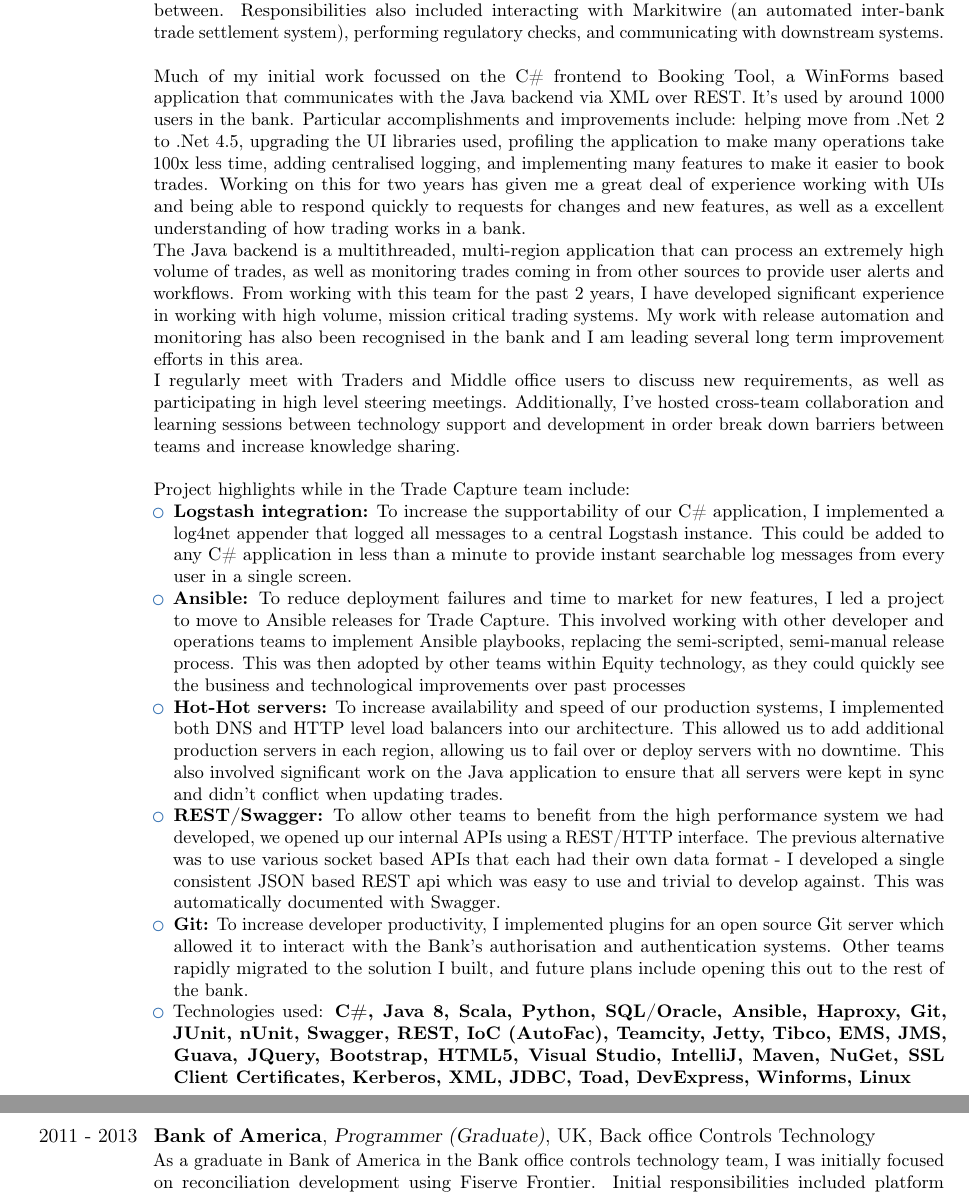
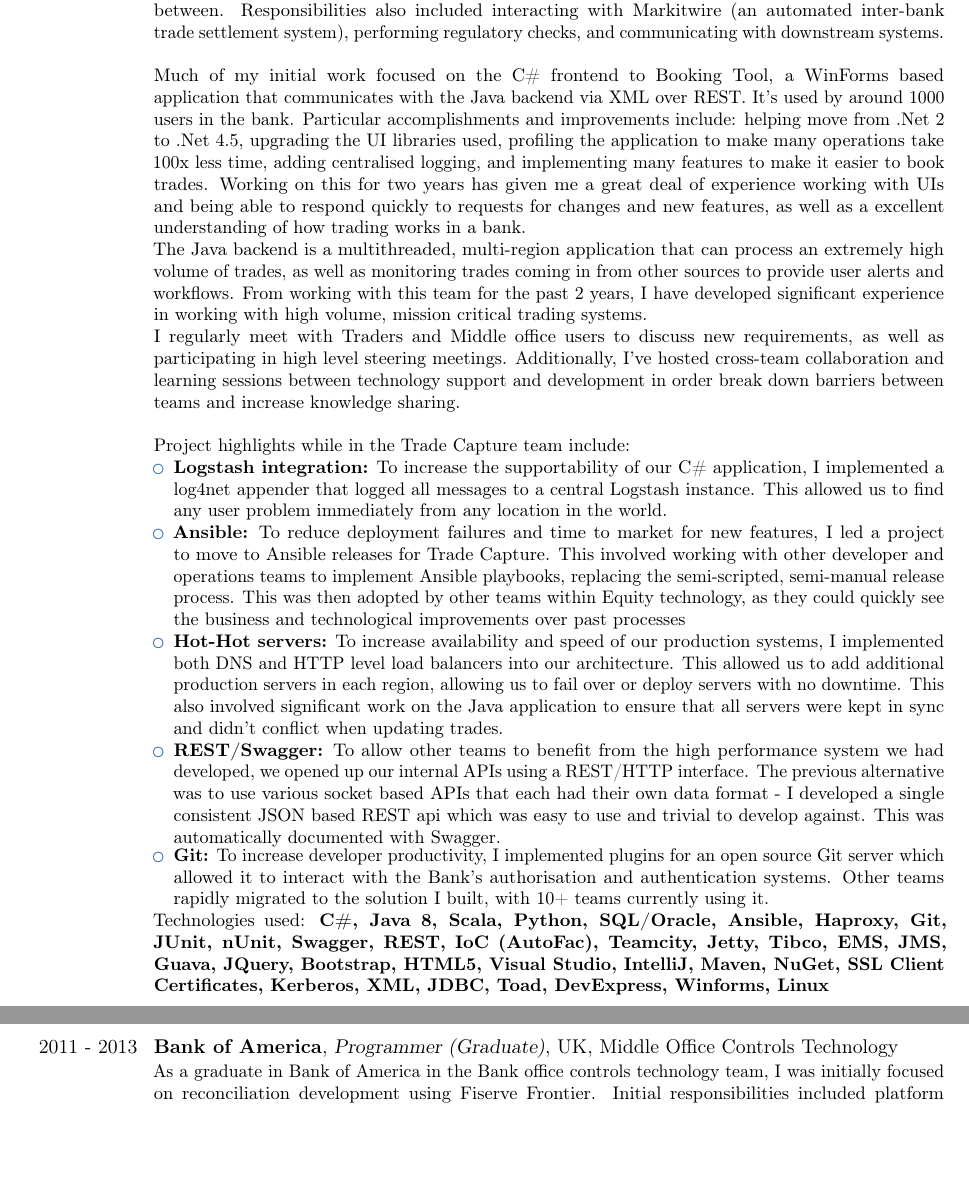
Before and after one commit to evolvedlight/curriculum-vitae, a LaTeX CV (cv2.tex): two parts of pages 2 and 3 of 4 before the commit and two parts of pages 1 and 2 of 3 after it, joined at a grey line, cut so that both start at the same text, the shorter picture padded with empty space. Compiled offline with pdfLaTeX.

Commit message:
Fixed everything

```diff
--- a/cv2.tex
+++ b/cv2.tex
@@ -120,21 +120,23 @@
 \section{Experience}
 \cventry{2013 - Current}{Bank of America}{Programmer (Assistant Vice President)}{UK}{Front Office Trade Capture}{
 I've been a key member of the Equity Trade Capture team since joining in 2013. The Equity Trade Capture team is responsible for developing Booking Tool, a complex application used to manage the initial trade booking and workflow. I worked on all parts of the application, spanning from the C\# frontend to the Java backend and release scripts, and everything inbetween. Responsibilities also included interacting with Markitwire (an automated inter-bank trade settlement system), performing regulatory checks, and communicating with downstream systems.
-\\\\Much of my initial work focussed on the C\# frontend to Booking Tool, a WinForms based application that communicates with the Java backend via XML over REST. It's used by around 1000 users in the bank. Particular accomplishments and improvements include: helping move from .Net 2 to .Net 4.5, upgrading the UI libraries used, profiling the application to make many operations take 100x less time, adding centralised logging, and implementing many features to make it easier to book trades. Working on this for two years has given me a great deal of experience working with UIs and being able to respond quickly to requests for changes and new features, as well as a excellent understanding of how trading works in a bank.
-\\The Java backend is a multithreaded, multi-region application that can process an extremely high volume of trades, as well as monitoring trades coming in from other sources to provide user alerts and workflows. From working with this team for the past 2 years, I have developed significant experience in working with high volume, mission critical trading systems. My work with release automation and monitoring has also been recognised in the bank and I am leading several long term improvement efforts in this area.
+\\\\Much of my initial work focused on the C\# frontend to Booking Tool, a WinForms based application that communicates with the Java backend via XML over REST. It's used by around 1000 users in the bank. Particular accomplishments and improvements include: helping move from .Net 2 to .Net 4.5, upgrading the UI libraries used, profiling the application to make many operations take 100x less time, adding centralised logging, and implementing many features to make it easier to book trades. Working on this for two years has given me a great deal of experience working with UIs and being able to respond quickly to requests for changes and new features, as well as a excellent understanding of how trading works in a bank.
+\\The Java backend is a multithreaded, multi-region application that can process an extremely high volume of trades, as well as monitoring trades coming in from other sources to provide user alerts and workflows. From working with this team for the past 2 years, I have developed significant experience in working with high volume, mission critical trading systems.
 \\I regularly meet with Traders and Middle office users to discuss new requirements, as well as participating in high level steering meetings. Additionally, I've hosted cross-team collaboration and learning sessions between technology support and development in order break down barriers between teams and increase knowledge sharing.
 \\\\Project highlights while in the Trade Capture team include:
 \begin{itemize}
-\item \textbf{Logstash integration:} To increase the supportability of our C\# application, I implemented a log4net appender that logged all messages to a central Logstash instance. This could be added to any C\# application in less than a minute to provide instant searchable log messages from every user in a single screen.
+\item \textbf{Logstash integration:} To increase the supportability of our C\# application, I implemented a log4net appender that logged all messages to a central Logstash instance. This allowed us to find any user problem immediately from any location in the world.
 \item \textbf{Ansible:} To reduce deployment failures and time to market for new features, I led a project to move to Ansible releases for Trade Capture. This involved working with other developer and operations teams to implement Ansible playbooks, replacing the semi-scripted, semi-manual release process. This was then adopted by other teams within Equity technology, as they could quickly see the business and technological improvements over past processes
 \item \textbf{Hot-Hot servers:} To increase availability and speed of our production systems, I implemented both DNS and HTTP level load balancers into our architecture. This allowed us to add additional production servers in each region, allowing us to fail over or deploy servers with no downtime. This also involved significant work on the Java application to ensure that all servers were kept in sync and didn't conflict when updating trades.
 \item \textbf{REST/Swagger:} To allow other teams to benefit from the high performance system we had developed, we opened up our internal APIs using a REST/HTTP interface. The previous alternative was to use various socket based APIs that each had their own data format - I developed a single consistent JSON based REST api which was easy to use and trivial to develop against. This was automatically documented with Swagger.
-\item \textbf{Git:} To increase developer productivity, I implemented plugins for an open source Git server which allowed it to interact with the Bank's authorisation and authentication systems. Other teams rapidly migrated to the solution I built, and future plans include opening this out to the rest of the bank.
-\item {Technologies used:} \textbf{C\#, Java 8, Scala, Python, SQL/Oracle, Ansible, Haproxy, Git, JUnit, nUnit, Swagger, REST, IoC (AutoFac), Teamcity, Jetty, Tibco, EMS, JMS, Guava, JQuery, Bootstrap, HTML5, Visual Studio, IntelliJ, Maven, NuGet, SSL Client Certificates, Kerberos, XML, JDBC, Toad, DevExpress, Winforms, Linux}
+\newpage
+\item \textbf{Git:} To increase developer productivity, I implemented plugins for an open source Git server which allowed it to interact with the Bank's authorisation and authentication systems. Other teams rapidly migrated to the solution I built, with 10+ teams currently using it.
 \end{itemize}
+Technologies used: \textbf{C\#, Java 8, Scala, Python, SQL/Oracle, Ansible, Haproxy, Git, JUnit, nUnit, Swagger, REST, IoC (AutoFac), Teamcity, Jetty, Tibco, EMS, JMS, Guava, JQuery, Bootstrap, HTML5, Visual Studio, IntelliJ, Maven, NuGet, SSL Client Certificates, Kerberos, XML, JDBC, Toad, DevExpress, Winforms, Linux}
 }
+
 \nopagebreak
-\cventry{2011 - 2013}{Bank of America}{Programmer (Graduate)}{UK}{Back office Controls Technology}{
+\cventry{2011 - 2013}{Bank of America}{Programmer (Graduate)}{UK}{Middle Office Controls Technology}{
 As a graduate in Bank of America in the Bank office controls technology team, I was initially focused on reconciliation development using Fiserve Frontier. Initial responsibilities included platform improvements, development of SSRS reports, and enhancement of release technologies.
 \\\\As the Bank began a new project to move trading systems to Python, I was asked to create a new team and application to reconcile all new trading systems of record with the legacy system. This involved developing technologies to deal with a very high volume of data, and a UI capable of providing access to the results. This system then grew to be able to certify parts of the new system as being ready for use. I was involved in hiring and training approximately 15 new members of the team.
 \\\\Project highlights while in the Back office Controls Technology team include:
```
Also changed, not shown: cv2.pdf.
